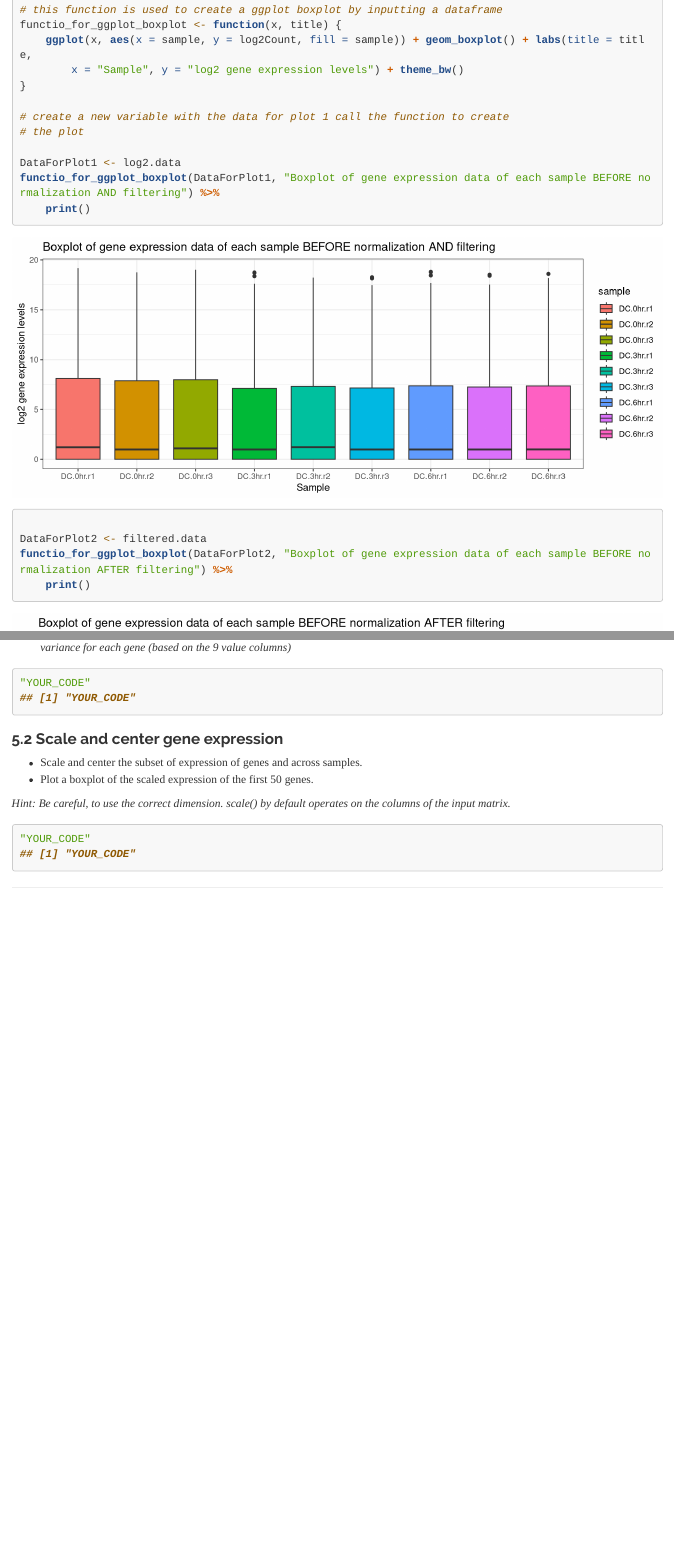
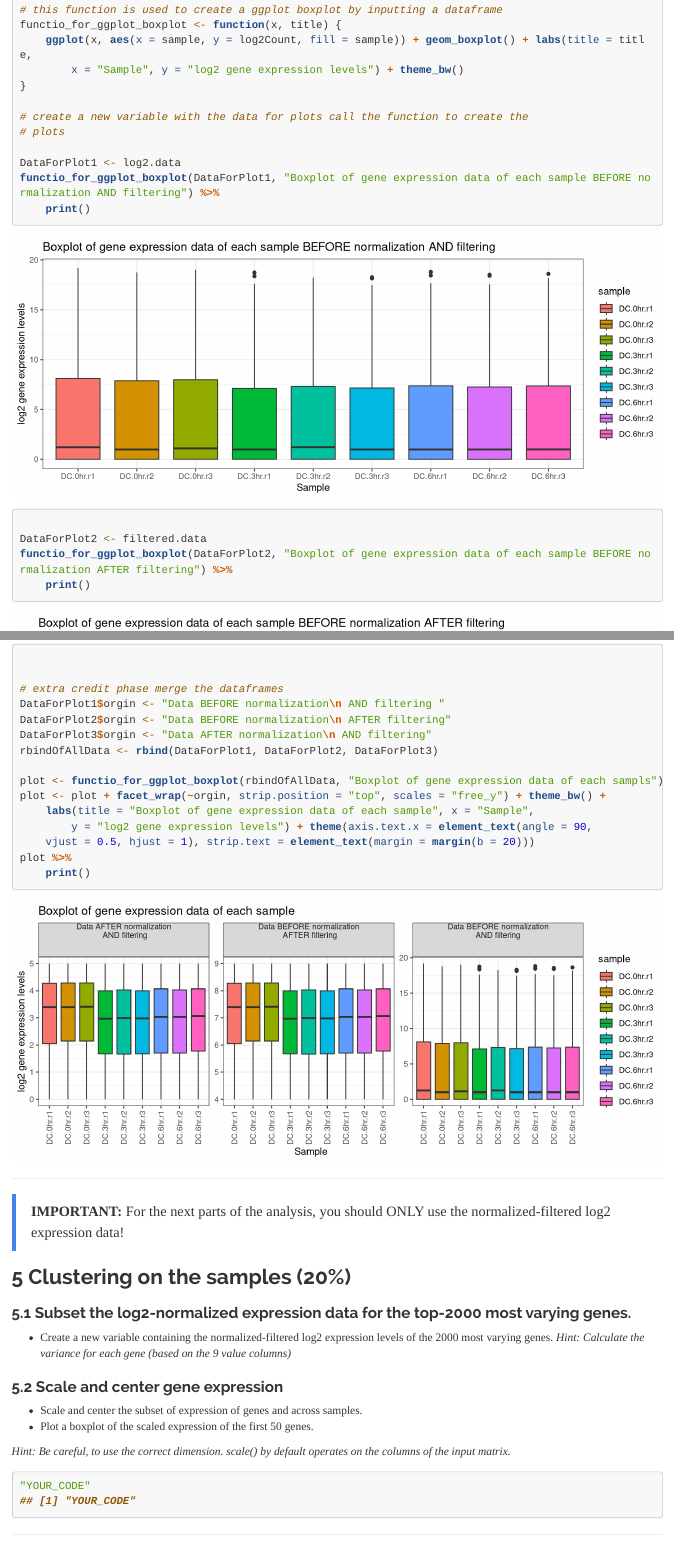
Before and after one commit to brchn6/midtermassig, an R Markdown document (R2024_General_assignment_1.Rmd): the page in a window 1100 px wide, from 9300 px down, and a second part further down, joined at a grey line. Rendered offline with R 4.5, knitr and Pandoc, with nearby package versions; code that draws random numbers runs with fixed seeds of ours; long lines of code are wrapped.

````diff
--- a/R2024_General_assignment_1.Rmd
+++ b/R2024_General_assignment_1.Rmd
@@ -424,8 +424,8 @@
   theme_bw()
 }
 
-# create a new variable with the data for plot 1
-#call the function to create the plot
+# create a new variable with the data for plots
+#call the function to create the plots
 
 DataForPlot1 <- log2.data
 functio_for_ggplot_boxplot(DataForPlot1,"Boxplot of gene expression data of each sample BEFORE normalization AND filtering") %>% print()
@@ -437,6 +437,22 @@
 DataForPlot3 <- filtered_dataLog2norm
 functio_for_ggplot_boxplot(DataForPlot3,"Boxplot of gene expression data of each sample AFTER normalization AND filtering") %>% print()
 
+
+#extra credit phase
+#merge the dataframes
+DataForPlot1$orgin<- "Data BEFORE normalization\n AND filtering "
+DataForPlot2$orgin<- "Data BEFORE normalization\n AFTER filtering"
+DataForPlot3$orgin<- "Data AFTER normalization\n AND filtering"
+rbindOfAllData <- rbind(DataForPlot1,DataForPlot2,DataForPlot3)
+
+plot <- functio_for_ggplot_boxplot(rbindOfAllData, "Boxplot of gene expression data of each sampls")
+plot <- plot +
+  facet_wrap(~orgin, strip.position = "top", scales = "free_y") +
+  theme_bw() +
+  labs(title = "Boxplot of gene expression data of each sample", x = "Sample", y = "log2 gene expression levels") +
+  theme(axis.text.x = element_text(angle = 90, vjust = 0.5, hjust = 1),
+        strip.text = element_text(margin = margin(b = 20)))
+plot %>% print()
 ```
 
 ***
@@ -451,8 +467,9 @@
 *Hint: Calculate the variance for each gene (based on the 9 value columns)*
 
 ```{r topvar-genes}
-"YOUR_CODE"
+
 ```
+
 
 ## Scale and center gene expression
 
````
Also changed, not shown: consol.r (line endings or trailing spaces).
